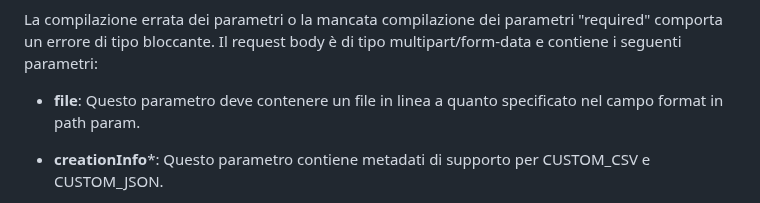
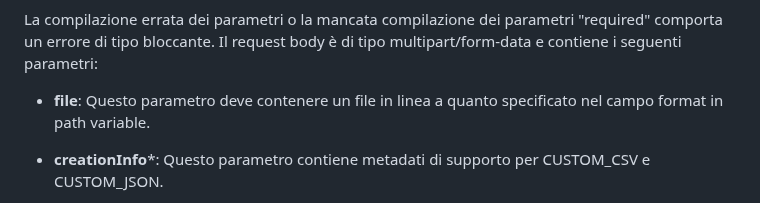
Before and after one commit to ministero-salute/it-fse-support, a Markdown page: doc/terminology/readme.md, the part around the change. Drawn GitHub-style.

```diff
--- a/doc/terminology/readme.md
+++ b/doc/terminology/readme.md
@@ -330,7 +330,7 @@ _Tabella 6: Endpoint - Descrizione parametri_
 La compilazione errata dei parametri o la mancata compilazione dei parametri "required" comporta un errore di tipo bloccante.
 Il request body è di tipo multipart/form-data e contiene i seguenti parametri:
 
-- **file**: Questo parametro deve contenere un file in linea a quanto specificato nel campo format in path param.
+- **file**: Questo parametro deve contenere un file in linea a quanto specificato nel campo format in path variable.
 
 - **creationInfo***: Questo parametro contiene metadati di supporto per CUSTOM_CSV e CUSTOM_JSON.
 
```
